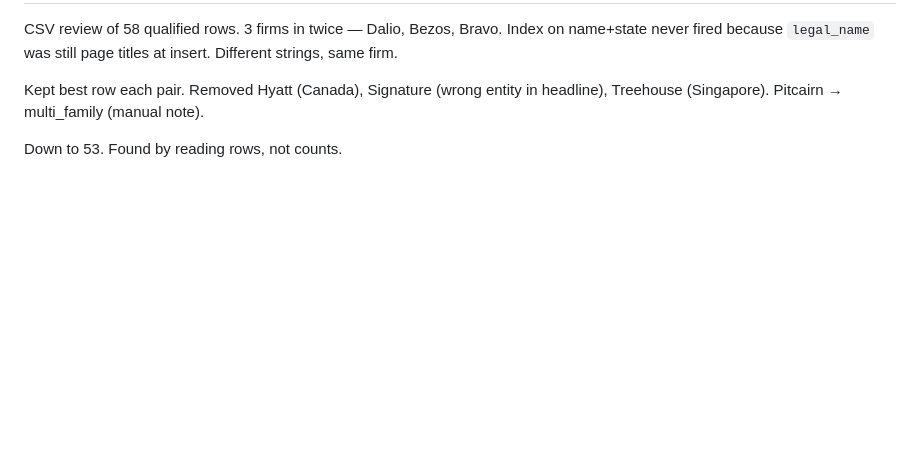
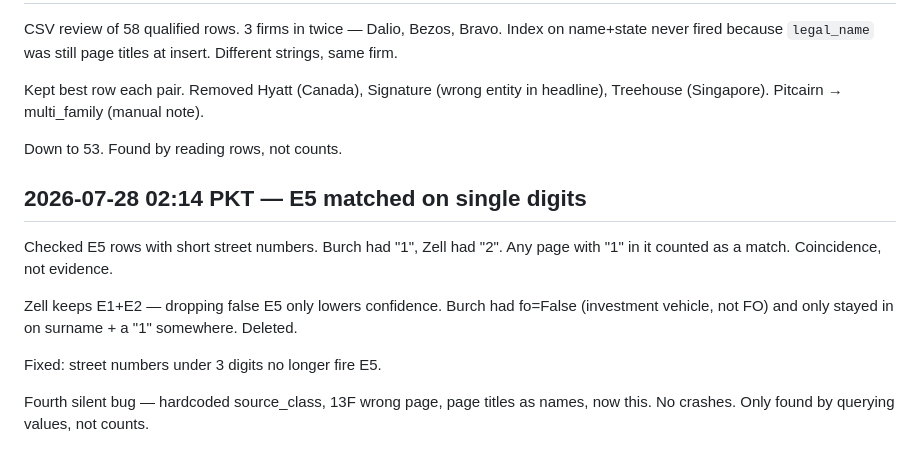
Before and after one commit to thisisahmad/polarity-family-office-rag, a Markdown page: DECISION_LOG.md, the part around one of its changes. GitHub-like rendering; blank space fills up the shorter version.

Commit message:
Log E5 single-digit fix and Burch removal

```diff
--- a/DECISION_LOG.md
+++ b/DECISION_LOG.md
@@ -436,3 +436,17 @@ Kept best row each pair. Removed Hyatt (Canada), Signature (wrong entity in
 headline), Treehouse (Singapore). Pitcairn → multi_family (manual note).
 
 Down to 53. Found by reading rows, not counts.
+
+## 2026-07-28 02:14 PKT — E5 matched on single digits
+
+Checked E5 rows with short street numbers. Burch had "1", Zell had "2". Any
+page with "1" in it counted as a match. Coincidence, not evidence.
+
+Zell keeps E1+E2 — dropping false E5 only lowers confidence. Burch had
+fo=False (investment vehicle, not FO) and only stayed in on surname + a "1"
+somewhere. Deleted.
+
+Fixed: street numbers under 3 digits no longer fire E5.
+
+Fourth silent bug — hardcoded source_class, 13F wrong page, page titles as
+names, now this. No crashes. Only found by querying values, not counts.
```
Also changed, not shown: other parts of DECISION_LOG.md (+1 -1 lines).
